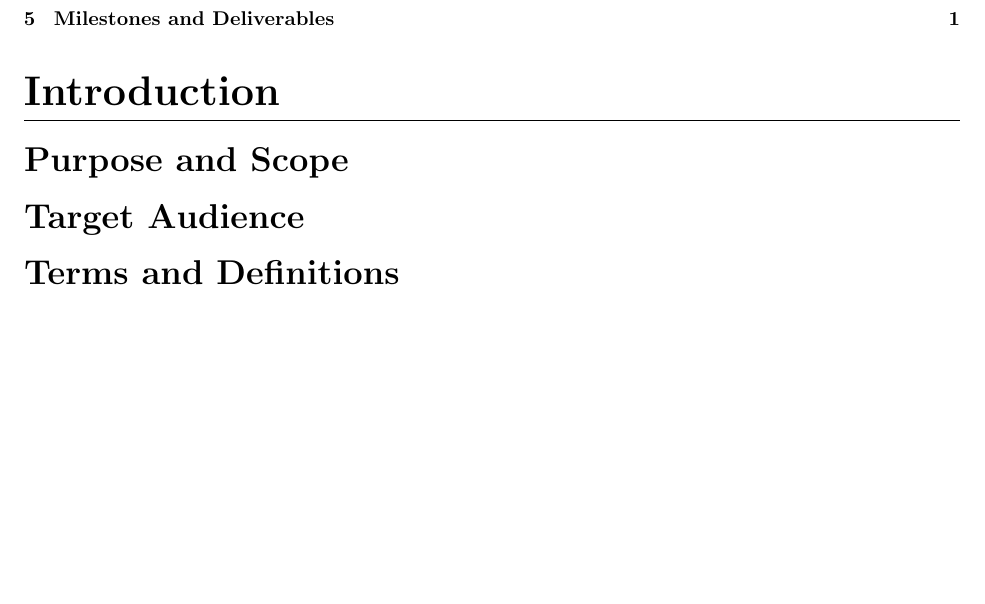
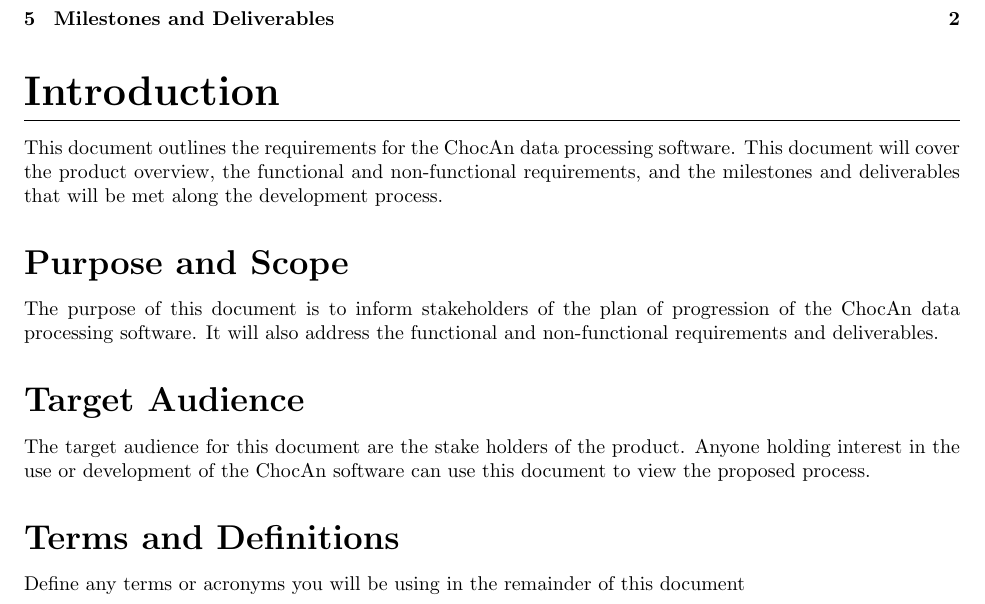
Before and after one commit to tnp94/CS300, a LaTeX document (requirements.tex): part of the page before the commit and part of page 1 of 2 after it, cut so that both start at the same text, the shorter picture padded with empty space. Compiled offline with pdfLaTeX.

Commit message:
Update requirements.tex

```diff
--- a/requirements.tex
+++ b/requirements.tex
@@ -40,9 +40,16 @@
 \tableofcontents
 
 \section{Introduction}
+This document outlines the requirements for the ChocAn data processing software. This document will cover the product overview, the functional and non-functional requirements, and the milestones and deliverables that will be met along the development process.
+
 \subsection{Purpose and Scope}
+The purpose of this document is to inform stakeholders of the plan of progression of the ChocAn data processing software. It will also address the functional and non-functional requirements and deliverables.
+
 \subsection{Target Audience}
+The target audience for this document are the stake holders of the product. Anyone holding interest in the use or development of the ChocAn software can use this document to view the proposed process.
+
 \subsection{Terms and Definitions}
+Define any terms or acronyms you will be using in the remainder of this document
 
 \section{Product Overview}
 \subsection{Users and Stakeholders}
```
